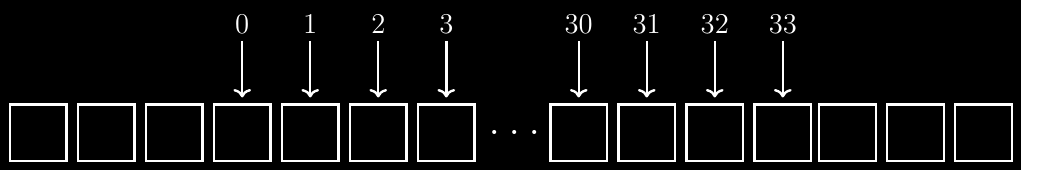
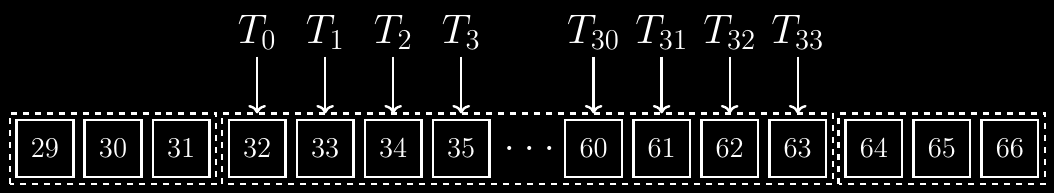
Before and after one commit to psteinb/meetingcpp2015, a LaTeX figure (figures/coalesced_mem_access.tex): the whole page. Compiled offline with pdfLaTeX.

Commit message:
updated memory access illustration

```diff
--- a/figures/coalesced_mem_access.tex
+++ b/figures/coalesced_mem_access.tex
@@ -24,22 +24,22 @@
   help lines/.style={color=lightgray,line width=.2pt},
   ]
 
-  \foreach \t in {0,...,3}
-   {
-     %memory
-     \node (mem_\t) [rectangle,draw=white,very thick,minimum width=1.cm,minimum height=1.cm] at($(0,0)+(-1.2*\t,0)$) {};
-   }
+
 
   \foreach \t in {0,...,3}
    {
+     \tikzmath{
+       integer \x;
+       \x = \t+32;
+     }
      %memory
-     \node (mem_\t) [rectangle,draw=white,very thick,minimum width=1.cm,minimum height=1.cm] at($(0,0)+(1.2*\t,0)$) {};
+     \node (mem_\t) [rectangle,draw=white,very thick,minimum width=1.cm,minimum height=1.cm,font=\Large] at($(0,0)+(1.2*\t,0)$) {$\x$};
 
      %access
      \draw[->,very thick] ($(mem_\t.north) + (0,1.1)$) -- ($(mem_\t.north) + (0,.1)$);
 
      %label
-     \node (label_\t) [draw=none,font=\Large,above] at($(mem_\t.north) + (0,1.1)$) {$\t$};
+     \node (label_\t) [draw=none,font=\huge,above] at($(mem_\t.north) + (0,1.1)$) {$T_{\t}$};
    }
 
    \node (dots_between) [font=\Huge,anchor=west] at($(mem_3.east) + (0.1,0)$) {\dots};
@@ -47,58 +47,45 @@
    \foreach \t in {0,...,3}
    {
      \tikzmath{
-       integer \x;
+       integer \x, \id;
        \x = \t+30;
+       \id = \t+60;
      }
      % memory
-     \node (mem_\x) [rectangle,draw=white,very thick,minimum width=1.cm,minimum height=1.cm] at($(dots_between.east)+(.4,0)+(1.2*\t,0)$) {};
+     \node (mem_\x) [rectangle,draw=white,very thick,minimum width=1.cm,minimum height=1.cm,font=\Large] at($(dots_between.east)+(.4,0)+(1.2*\t,0)$) {$\id$};
 
      %access
      \draw[->,very thick] ($(mem_\x.north) + (0,1.1)$) -- ($(mem_\x.north) + (0,.1)$);
 
      %label
-     \node (label_\x) [draw=none,font=\Large,above] at($(mem_\x.north) + (0,1.1)$)  {$\x$};
+     \node (label_\x) [draw=none,font=\huge,above] at($(mem_\x.north) + (0,1.1)$)  {$T_{\x}$};
    }
+   \draw[dashed,very thick] ($(mem_0.south west) + (-.1,-.1)$) rectangle ($(mem_33.north east) + (0.1,.1)$);
 
+
+   %right cache line
    \foreach \t in {0,...,2}
    {
      %memory
-     \node (mem_\t) [rectangle,draw=white,very thick,minimum width=1.cm,minimum height=1.cm,anchor=west] at($(mem_33.east)+(.1,0)+(1.2*\t,0)$) {};
+     \tikzmath{
+         integer \id;
+         \id = 64+\t;
+       }
+     \node (rcl_\t) [rectangle,draw=white,very thick,minimum width=1.cm,minimum height=1.cm,anchor=west,font=\Large] at($(mem_33.east)+(.3,0)+(1.2*\t,0)$) {$\id$};
    }
-% %  \draw[dashed, very thick] (5,-1) rectangle (25,14) ;
-%   \foreach \c in {0,...,3}
-%   {
-%     %\draw[-] ($(0.2,2.05)+(2.4*\c,0)$) rectangle ($(2.3,2.75)+(2.4*\c,0)$) node[fitting node] (l2_\c) {\bfseries{}L2};
-%     \node (smx_\c) [very thick,draw,rectangle, minimum width=3cm, minimum height=4cm,font=\huge] at($(8,10)+(3.5*\c,0)$) {};
-%     \node [very thick,font=\huge,anchor=north] at(smx_\c.north) {\bfseries{}SMX};
-%     \node (smx_\c_topright) [below =of smx_\c.north east] {};
-%     \draw[step=.2] (smx_\c.south west) grid (smx_\c_topright);
-%   }
+   \draw[dashed,very thick] ($(rcl_0.south west) + (-.1,-.1)$) rectangle ($(rcl_2.north east) + (0.1,.1)$);
 
-%   \foreach \i in {0,...,4}
-%   \draw[-latex,very thick] ($(8,6)+(3.5*\i,0)$) -- ($(8,7.7)+(3.5*\i,0)$)
-%   ;
-
-%   \node (dots) [text=white,font=\huge] at($(8,10)+(14,0)$) {\bfseries{}\dots};
-
-%   \draw[very thick] ($(8,6)$) -- ($(8,6)+(3.5*4,0)$) ;
-
-%   \node (l2cache) [very thick,draw,rectangle, minimum width=12cm, minimum height=2cm,font=\Huge] at($(8,10)+(7,-6)$) {\bfseries{}GPU L2 Cache};
-%   \node (dram) [very thick,draw,rectangle, minimum width=12cm, minimum height=2cm,font=\Huge] at($(8,10)+(7,-9)$) {\bfseries{}GPU DRAM};
-
-%   \node (cpu_ram) [very thick,draw,rectangle, minimum width=4.5cm, minimum height=12cm,font=\Huge] at($(0,10)+(0,-4)$) {\bfseries{}CPU RAM};
-
-%   % \draw[ultra thick] (cpu_ram) -- (dram);
-
-%   %\draw[|<->|,very thick,double equal sign distance, line width=1mm, double distance=1.5mm,-Stealth] (dram.west) -- (cpu_ram.east);
-%   \node (middle) at($(dram.west)+(-3.2,0)$) {};
-%   \node [double arrow, draw, line width=1pt,font=\huge,inner xsep=.6cm,inner ysep=.3cm] at(middle) {PIC Express};
-%   \draw[ultra thick] (l2cache.south) -- (dram.north);
-
-
-%   \draw[very thick] (dram) -- (l2cache);
-%   \draw[very thick] (l2cache) -- ($(8,6)+(7,0)$);
-
+   %left cache line
+   \foreach \t in {0,...,2}
+   {
+     \tikzmath{
+       integer \id;
+       \id = 31-\t;
+     }
+     %memory
+     \node (lcl_\t) [rectangle,draw=white,very thick,minimum width=1.cm,minimum height=1.cm,anchor=east,font=\Large] at($(mem_0.west)+(-.3,0)+(-1.2*\t,0)$) {$\id$};
+   }
+   \draw[dashed,very thick,draw=white] ($(lcl_2.south west) + (-.1,-.1)$) rectangle ($(lcl_0.north east) + (.1,.1)$);
 
 \end{tikzpicture}
 \end{document}
```
Also changed, not shown: figures/non_coalesced_mem_access.tex (+27 -10 lines), figures/GK210_sm.svg, figures/coalesced_mem_access.svg, figures/grid_block.svg, figures/non_coalesced_mem_access.svg (added), figures/thread.svg, figures/thread_block.svg.
